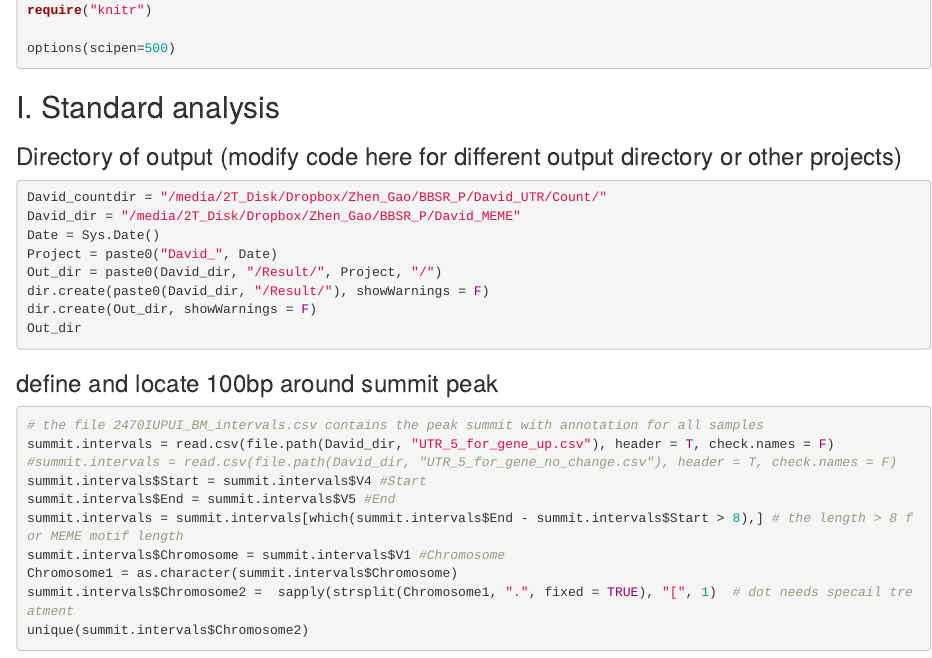
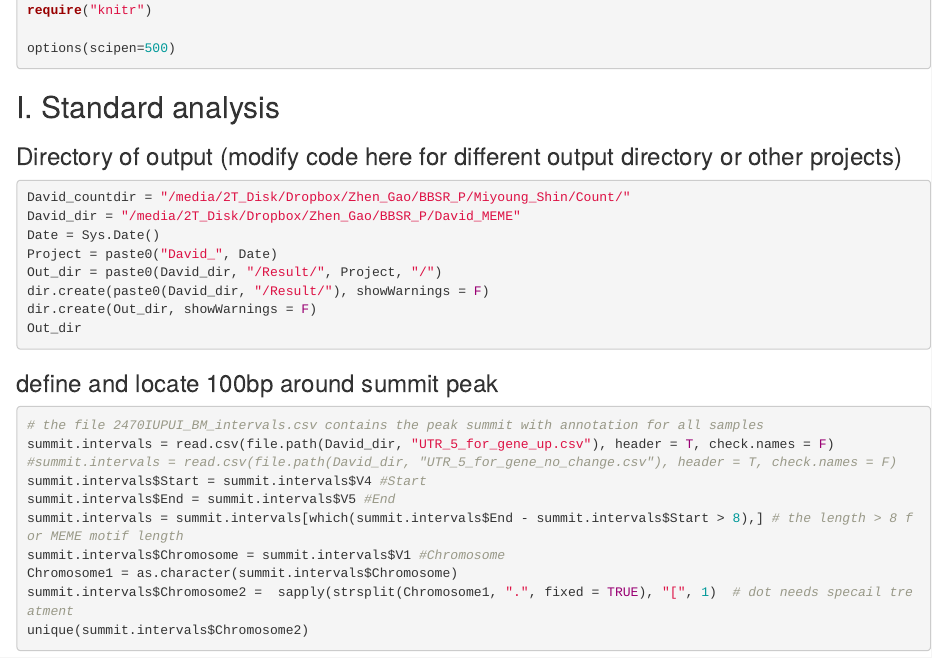
Before and after one commit to bioinformatics-gao/MEME-Motif-Analysis, an R Markdown document (Motif_analysis_ZG1.Rmd): the page in a window 1100 px wide, from 180 px down. Rendered offline with R 4.5, knitr and Pandoc, with nearby package versions.

Commit message:
change to Miyoung_Shin

````diff
--- a/Motif_analysis_ZG1.Rmd
+++ b/Motif_analysis_ZG1.Rmd
@@ -23,7 +23,7 @@ options(scipen=500)
 ### Directory of output (modify code here for different output directory or other projects)
 
 ```{r, eval=FALSE}
-David_countdir = "/media/2T_Disk/Dropbox/Zhen_Gao/BBSR_P/David_UTR/Count/"
+David_countdir = "/media/2T_Disk/Dropbox/Zhen_Gao/BBSR_P/Miyoung_Shin/Count/"
 David_dir = "/media/2T_Disk/Dropbox/Zhen_Gao/BBSR_P/David_MEME"
 Date = Sys.Date()
 Project = paste0("David_", Date)
````
